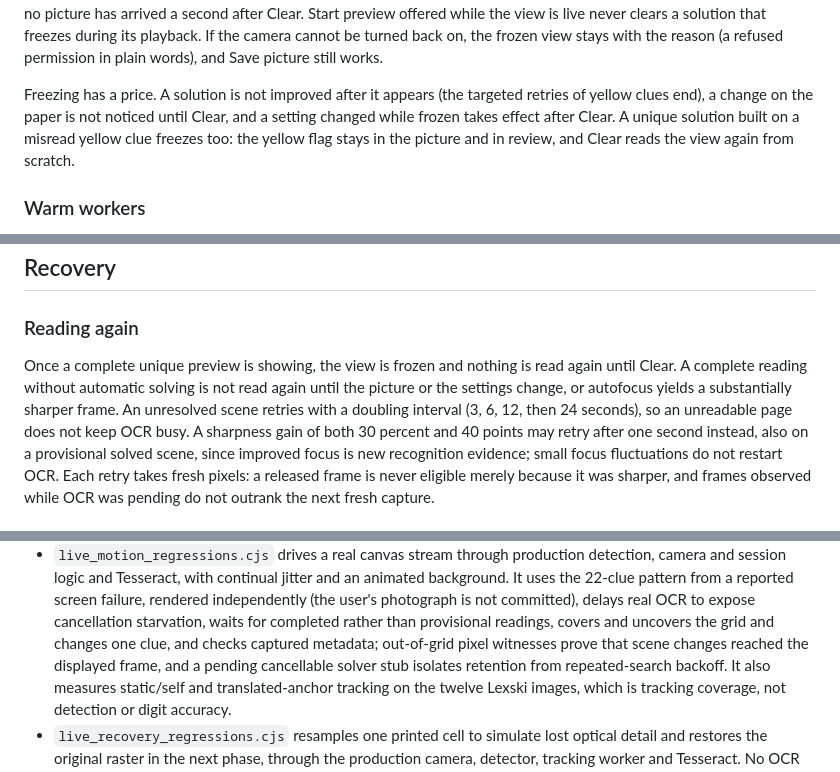
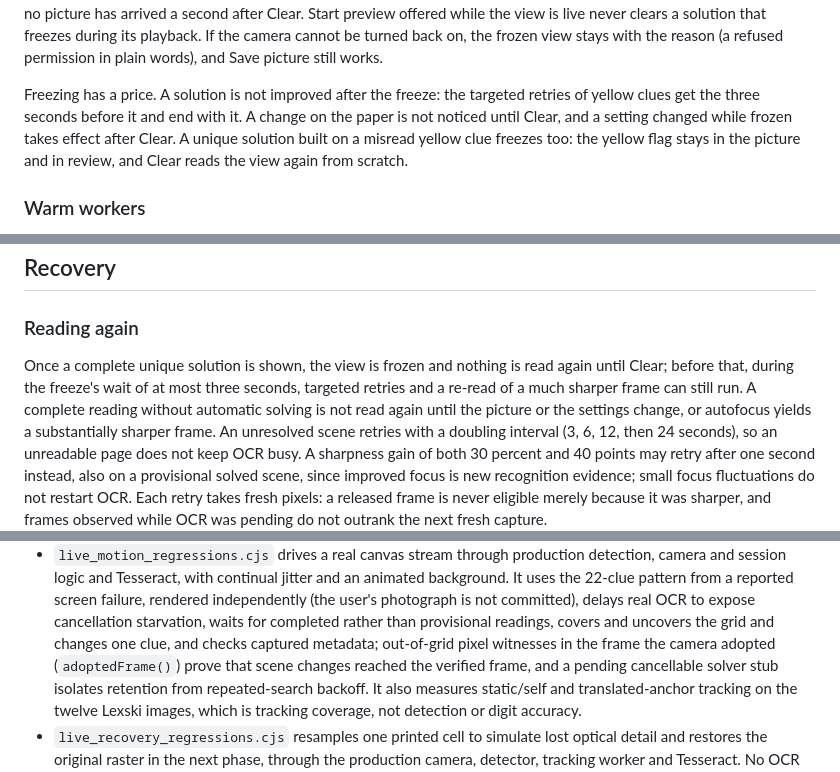
Before and after one commit to senegrom/GridPuzzle, a Markdown page: web/LIVE_CAMERA.md, 3 parts joined by grey strips. Rendered like a GitHub page.

```diff
--- a/web/LIVE_CAMERA.md
+++ b/web/LIVE_CAMERA.md
@@ -108,12 +127,12 @@ freezes during its playback. If the camera cannot be turned back on, the frozen
 view stays with the reason (a refused permission in plain words), and Save
 picture still works.
 
-Freezing has a price. A solution is not improved after it appears (the
-targeted retries of yellow clues end), a change on the paper is not noticed
-until Clear, and a setting changed while frozen takes effect after Clear. A
-unique solution built on a misread yellow clue freezes too: the yellow flag
-stays in the picture and in review, and Clear reads the view again from
-scratch.
+Freezing has a price. A solution is not improved after the freeze: the
+targeted retries of yellow clues get the three seconds before it and end with
+it. A change on the paper is not noticed until Clear, and a setting changed
+while frozen takes effect after Clear. A unique solution built on a misread
+yellow clue freezes too: the yellow flag stays in the picture and in review,
+and Clear reads the view again from scratch.
 
 ### Warm workers
 
@@ -428,8 +464,10 @@ or sub-noise marks remain heuristic.
 
 ### Reading again
 
-Once a complete unique preview is showing, the view is frozen and nothing is
-read again until Clear. A complete reading without automatic solving is not read
+Once a complete unique solution is shown, the view is frozen and nothing is
+read again until Clear; before that, during the freeze's wait of at most three
+seconds, targeted retries and a re-read of a much sharper frame can still run.
+A complete reading without automatic solving is not read
 again until the picture or the settings change, or autofocus yields a
 substantially sharper frame. An unresolved scene retries with a doubling
 interval (3, 6, 12, then 24 seconds), so an unreadable page does not keep OCR
@@ -641,8 +701,9 @@ Browser suites, in Chromium and WebKit (where each runs is in `TESTING.md`):
   failure, rendered independently (the user's photograph is not committed),
   delays real OCR to expose cancellation starvation, waits for completed rather
   than provisional readings, covers and uncovers the grid and changes one clue,
-  and checks captured metadata; out-of-grid pixel witnesses prove that scene
-  changes reached the displayed frame, and a pending cancellable solver stub
+  and checks captured metadata; out-of-grid pixel witnesses in the frame the
+  camera adopted (`adoptedFrame()`) prove that scene changes reached the
+  verified frame, and a pending cancellable solver stub
   isolates retention from repeated-search backoff. It also measures
   static/self and translated-anchor tracking on the twelve Lexski images, which
   is tracking coverage, not detection or digit accuracy.
```
Also changed, not shown: other parts of web/LIVE_CAMERA.md (+133 -75 lines), web/TESTING.md (+2 -2 lines).
